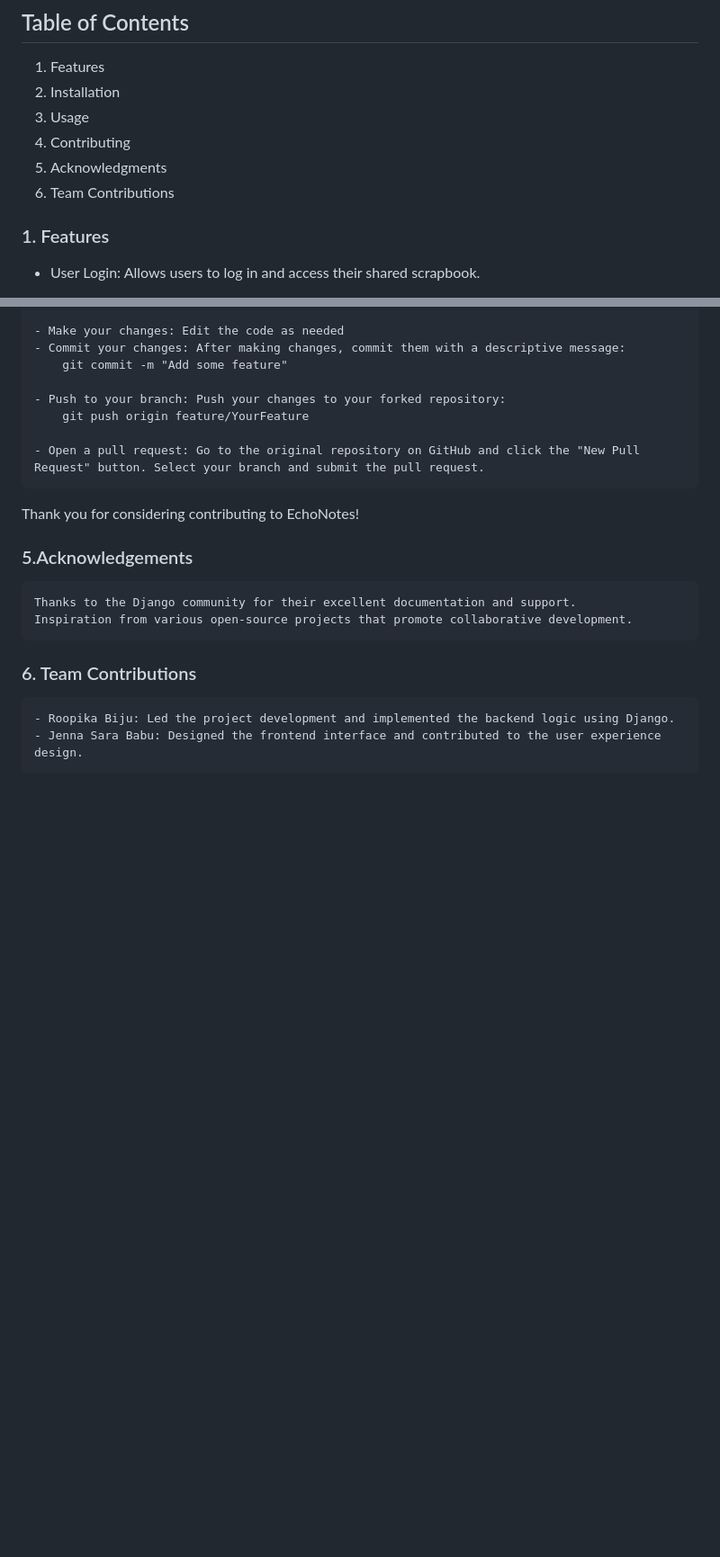
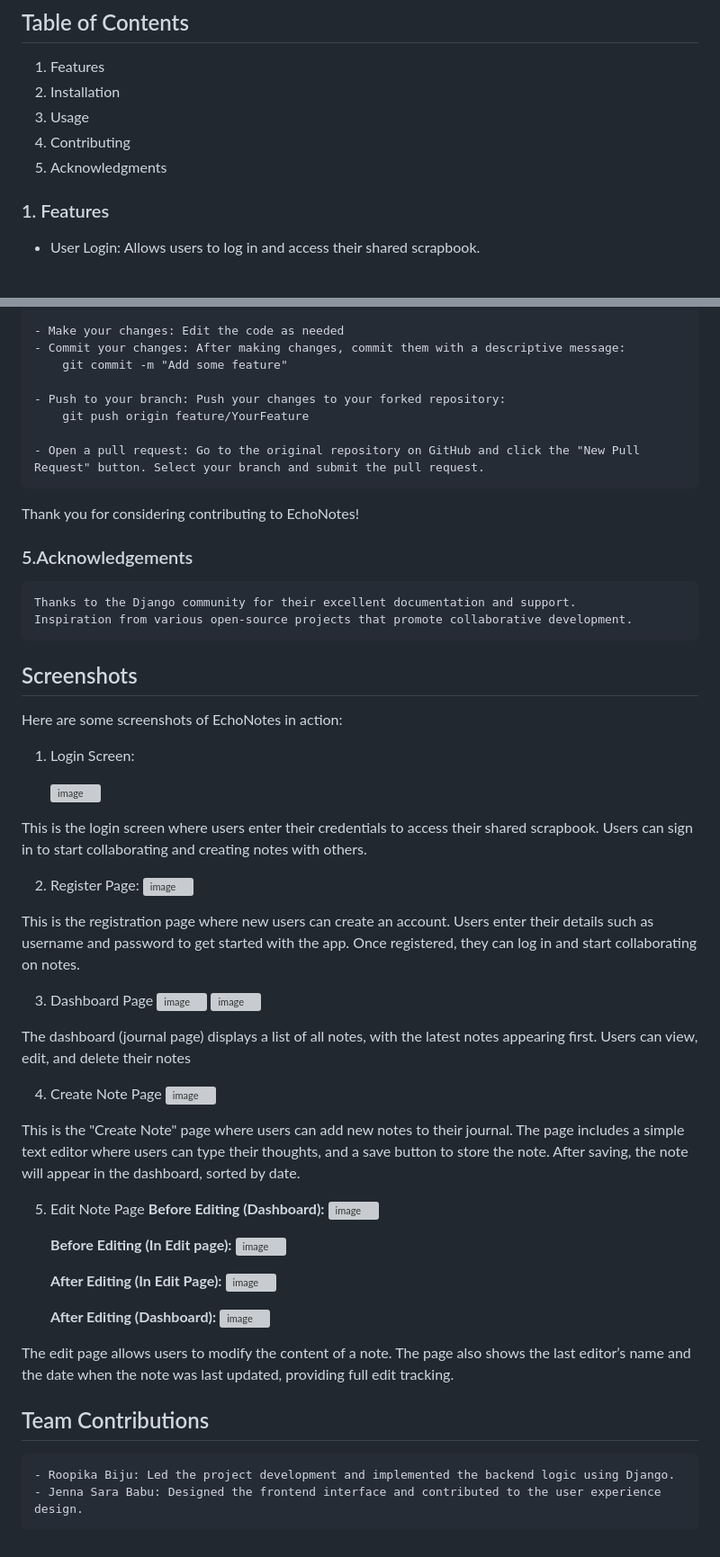
Before and after one commit to RoopikaBiju/EchoNotes, a Markdown page: README.md, 2 parts joined by grey strips. Shown at 90% size. Drawn GitHub-style; blank space fills up the shorter version; grey boxes are pictures that could not be loaded.

```diff
--- a/README.md
+++ b/README.md
@@ -41,7 +41,6 @@ For Software:
 3. Usage
 4. Contributing
 5. Acknowledgments
-6. Team Contributions
 
 ###  1. Features
 
@@ -109,7 +108,51 @@ For Software:
     Thanks to the Django community for their excellent documentation and support.
     Inspiration from various open-source projects that promote collaborative development.
 
-###  6. Team Contributions
+## Screenshots
+
+Here are some screenshots of EchoNotes in action:
+
+1. Login Screen:
+
+    ![image](https://github.com/user-attachments/assets/404e3a56-ed4c-41d0-952f-09e6bacdc1e3)
+
+This is the login screen where users enter their credentials to access their shared scrapbook. Users can sign in to start collaborating and creating notes with others.
+
+2. Register Page:
+  ![image](https://github.com/user-attachments/assets/e81937b6-cb34-4dec-83f9-e00e43d777c4)
+
+This is the registration page where new users can create an account. Users enter their details such as username and password to get started with the app. Once registered, they can log in and start collaborating on notes.
+
+3. Dashboard Page
+  ![image](https://github.com/user-attachments/assets/3717706e-5c75-4eea-861a-8af641105634)
+  ![image](https://github.com/user-attachments/assets/b9d48576-f0a2-4488-a3cf-eaf34d03ffe8)
+
+The dashboard (journal page) displays a list of all notes, with the latest notes appearing first. Users can view, edit, and delete their notes
+
+4. Create Note Page
+  ![image](https://github.com/user-attachments/assets/160e6819-b718-4995-8099-1337a07f8ae2)
+
+This is the "Create Note" page where users can add new notes to their journal. The page includes a simple text editor where users can type their thoughts, and a save button to store the note. After saving, the note will appear in the dashboard, sorted by date.
+
+5. Edit Note Page
+    **Before Editing (Dashboard):**
+    ![image](https://github.com/user-attachments/assets/9e9d59e0-1dbd-4388-87dc-a35138fe74e8)
+
+   **Before Editing (In Edit page):**
+    ![image](https://github.com/user-attachments/assets/81282f57-0f2f-4281-8bb8-62fb4f9ea04f)
+
+   **After Editing (In Edit Page):**
+   ![image](https://github.com/user-attachments/assets/7e405ce5-34da-4b44-aac6-48c6a316f90c)
+
+    **After Editing (Dashboard):**
+    ![image](https://github.com/user-attachments/assets/bd91bd16-972f-4418-9428-8660b326df09)
+
+The edit page allows users to modify the content of a note. The page also shows the last editor’s name and the date when the note was last updated, providing full edit tracking.
+
+
+
+
+## Team Contributions
 
     - Roopika Biju: Led the project development and implemented the backend logic using Django.
     - Jenna Sara Babu: Designed the frontend interface and contributed to the user experience design.
```
